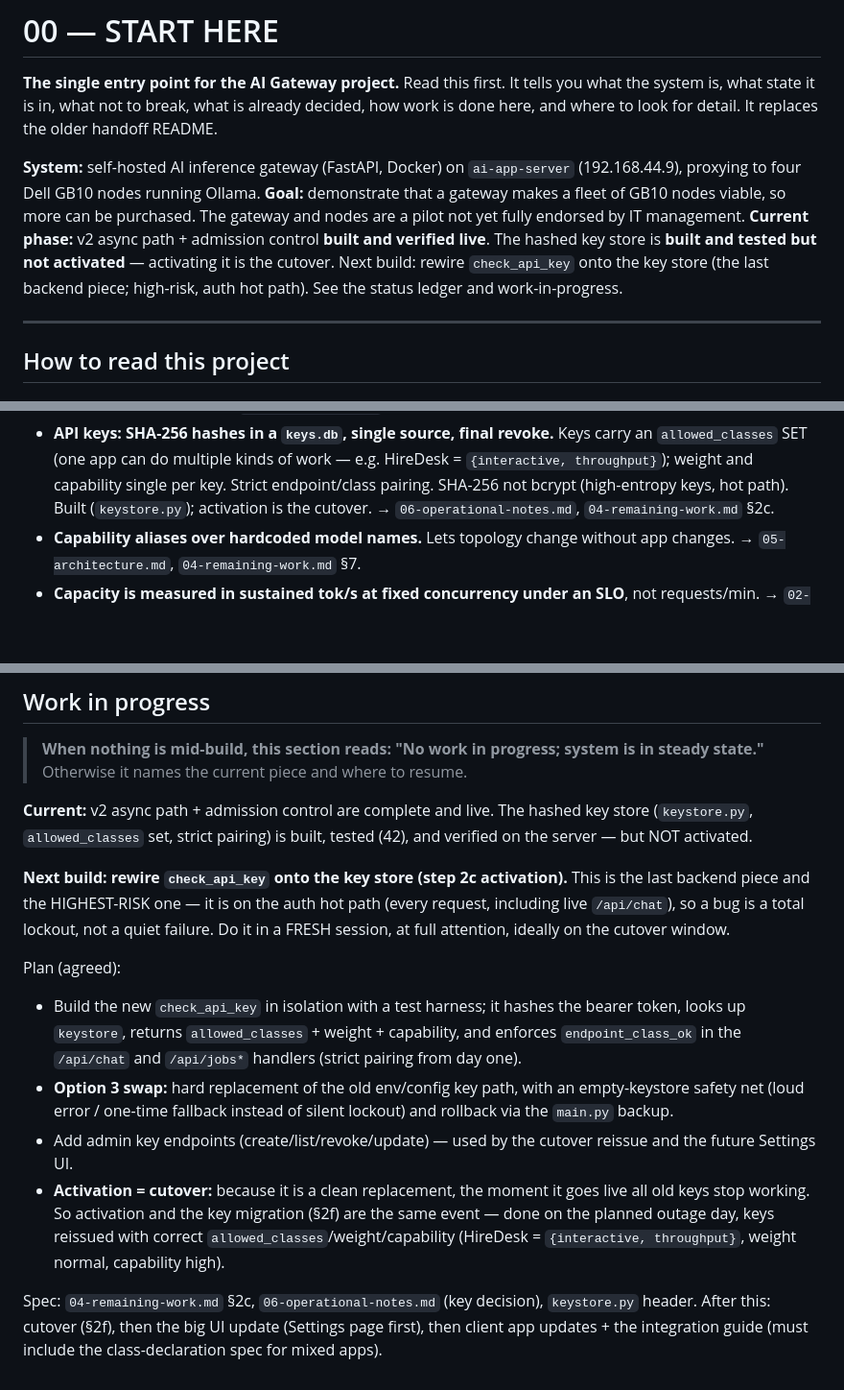
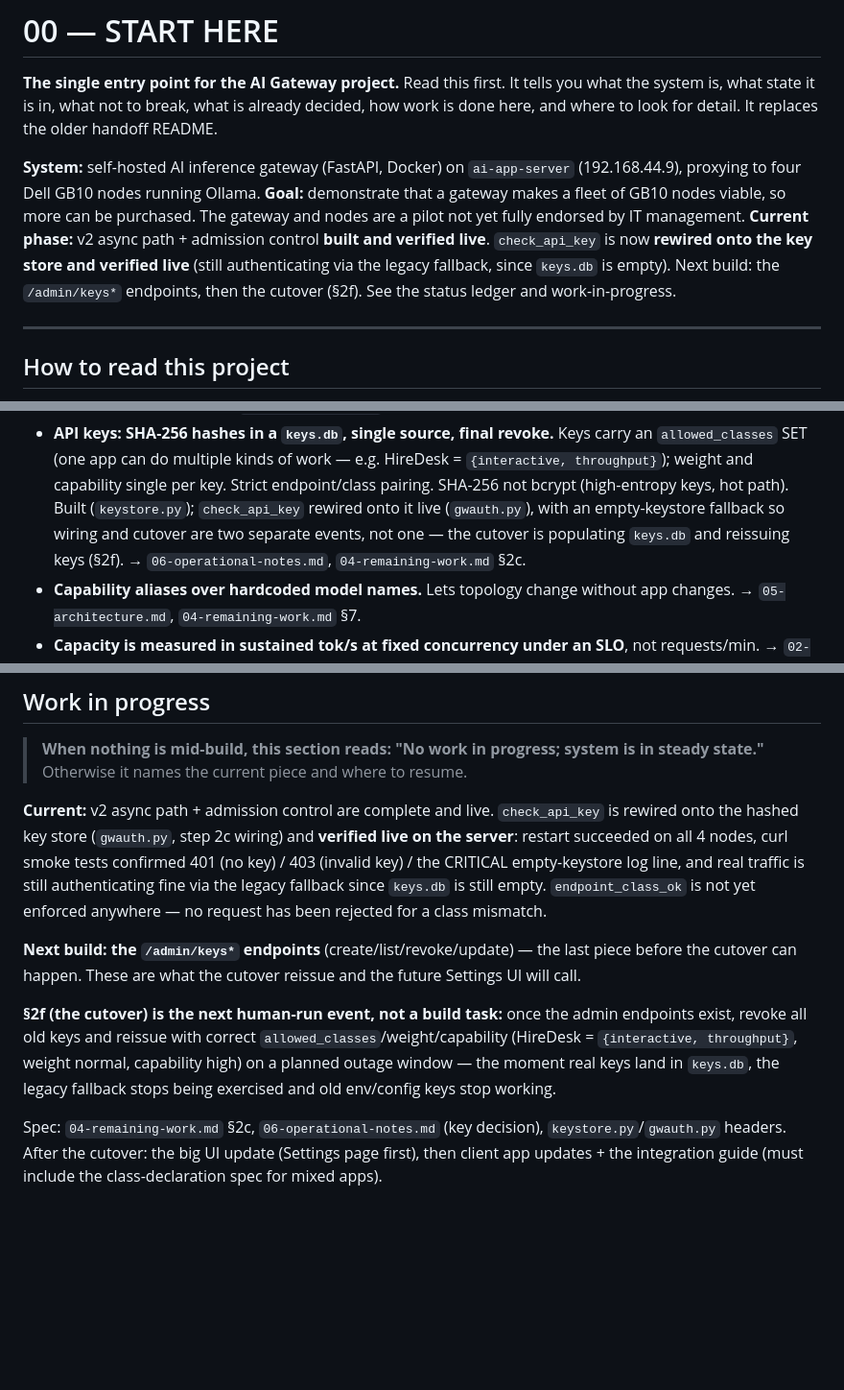
Before and after one commit to auzi-rgb/pro_gateway, a Markdown page: docs/00-START-HERE.md, 3 parts joined by grey strips. Shown at 96% size. GitHub-like rendering; blank space fills up the shorter version.

```diff
--- a/docs/00-START-HERE.md
+++ b/docs/00-START-HERE.md
@@ -11,9 +11,10 @@ older handoff README.
 can be purchased. The gateway and nodes are a pilot not yet fully endorsed by IT
 management.
 **Current phase:** v2 async path + admission control **built and verified live**.
-The hashed key store is **built and tested but not activated** — activating it is
-the cutover. Next build: rewire `check_api_key` onto the key store (the last
-backend piece; high-risk, auth hot path). See the status ledger and work-in-progress.
+`check_api_key` is now **rewired onto the key store and verified live** (still
+authenticating via the legacy fallback, since `keys.db` is empty). Next build:
+the `/admin/keys*` endpoints, then the cutover (§2f). See the status ledger and
+work-in-progress.
 
 ---
 
@@ -92,8 +94,10 @@ State is one of: **LIVE** (deployed and exercised on the server), **BUILT**
   carry an `allowed_classes` SET (one app can do multiple kinds of work — e.g.
   HireDesk = `{interactive, throughput}`); weight and capability single per key.
   Strict endpoint/class pairing. SHA-256 not bcrypt (high-entropy keys, hot path).
-  Built (`keystore.py`); activation is the cutover. → `06-operational-notes.md`,
-  `04-remaining-work.md` §2c.
+  Built (`keystore.py`); `check_api_key` rewired onto it live (`gwauth.py`), with
+  an empty-keystore fallback so wiring and cutover are two separate events, not
+  one — the cutover is populating `keys.db` and reissuing keys (§2f).
+  → `06-operational-notes.md`, `04-remaining-work.md` §2c.
 - **Capability aliases over hardcoded model names.** Lets topology change without
   app changes. → `05-architecture.md`, `04-remaining-work.md` §7.
 - **Capacity is measured in sustained tok/s at fixed concurrency under an SLO**,
@@ -187,33 +191,26 @@ State is one of: **LIVE** (deployed and exercised on the server), **BUILT**
 > **When nothing is mid-build, this section reads: "No work in progress; system
 > is in steady state."** Otherwise it names the current piece and where to resume.
 
-**Current:** v2 async path + admission control are complete and live. The hashed
-key store (`keystore.py`, `allowed_classes` set, strict pairing) is built, tested
-(42), and verified on the server — but NOT activated.
+**Current:** v2 async path + admission control are complete and live.
+`check_api_key` is rewired onto the hashed key store (`gwauth.py`, step 2c
+wiring) and **verified live on the server**: restart succeeded on all 4 nodes,
+curl smoke tests confirmed 401 (no key) / 403 (invalid key) / the CRITICAL
+empty-keystore log line, and real traffic is still authenticating fine via the
+legacy fallback since `keys.db` is still empty. `endpoint_class_ok` is not yet
+enforced anywhere — no request has been rejected for a class mismatch.
 
-**Next build: rewire `check_api_key` onto the key store (step 2c activation).**
-This is the last backend piece and the HIGHEST-RISK one — it is on the auth hot
-path (every request, including live `/api/chat`), so a bug is a total lockout, not
-a quiet failure. Do it in a FRESH session, at full attention, ideally on the
-cutover window.
+**Next build: the `/admin/keys*` endpoints** (create/list/revoke/update) — the
+last piece before the cutover can happen. These are what the cutover reissue and
+the future Settings UI will call.
 
-Plan (agreed):
-- Build the new `check_api_key` in isolation with a test harness; it hashes the
-  bearer token, looks up `keystore`, returns `allowed_classes` + weight +
-  capability, and enforces `endpoint_class_ok` in the `/api/chat` and `/api/jobs*`
-  handlers (strict pairing from day one).
-- **Option 3 swap:** hard replacement of the old env/config key path, with an
-  empty-keystore safety net (loud error / one-time fallback instead of silent
-  lockout) and rollback via the `main.py` backup.
-- Add admin key endpoints (create/list/revoke/update) — used by the cutover
-  reissue and the future Settings UI.
-- **Activation = cutover:** because it is a clean replacement, the moment it goes
-  live all old keys stop working. So activation and the key migration (§2f) are
-  the same event — done on the planned outage day, keys reissued with correct
-  `allowed_classes`/weight/capability (HireDesk = `{interactive, throughput}`,
-  weight normal, capability high).
+**§2f (the cutover) is the next human-run event, not a build task:** once the
+admin endpoints exist, revoke all old keys and reissue with correct
+`allowed_classes`/weight/capability (HireDesk = `{interactive, throughput}`,
+weight normal, capability high) on a planned outage window — the moment real
+keys land in `keys.db`, the legacy fallback stops being exercised and old
+env/config keys stop working.
 
 Spec: `04-remaining-work.md` §2c, `06-operational-notes.md` (key decision),
-`keystore.py` header. After this: cutover (§2f), then the big UI update (Settings
+`keystore.py`/`gwauth.py` headers. After the cutover: the big UI update (Settings
 page first), then client app updates + the integration guide (must include the
 class-declaration spec for mixed apps).
```
Also changed, not shown: other parts of docs/00-START-HERE.md (+3 -2 lines), docs/04-remaining-work.md (+32 -17 lines), docs/CHANGELOG.md (+24 -0 lines).
